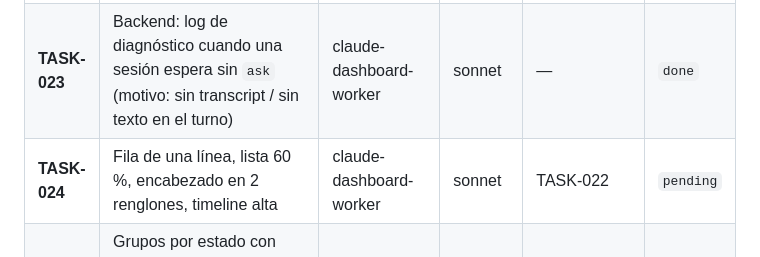
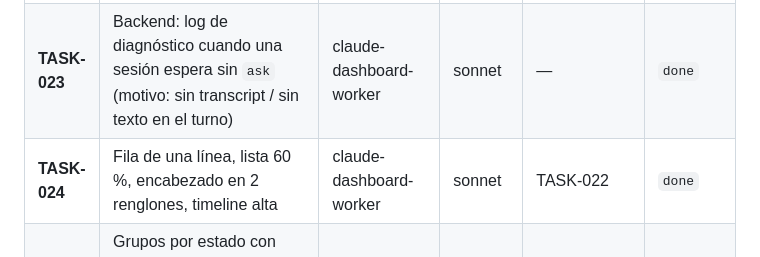
Before and after one commit to snaven10/claude-dashboard, a Markdown page: plans/PLAN-010-lista-compacta/PLAN-010-lista-compacta.md, the part around the change. Rendered like a GitHub page.

Commit message:
docs(plan): cierra TASK-024 de PLAN-010 con mediciones de fila, lista y timeline

```diff
--- a/plans/PLAN-010-lista-compacta/PLAN-010-lista-compacta.md
+++ b/plans/PLAN-010-lista-compacta/PLAN-010-lista-compacta.md
@@ -87,7 +87,7 @@ para medir 25+ filas → TASK-022 crea un fixture de lista con el escenario real
 |------|-----|--------------|--------|------------|--------|
 | **TASK-022** | Fixture de lista (`?fixture=lista`, 43 sesiones sintéticas) + timeline de 20 eventos + medición de partida | claude-dashboard-worker | sonnet | — | `done` |
 | **TASK-023** | Backend: log de diagnóstico cuando una sesión espera sin `ask` (motivo: sin transcript / sin texto en el turno) | claude-dashboard-worker | sonnet | — | `done` |
-| **TASK-024** | Fila de una línea, lista 60 %, encabezado en 2 renglones, timeline alta | claude-dashboard-worker | sonnet | TASK-022 | `pending` |
+| **TASK-024** | Fila de una línea, lista 60 %, encabezado en 2 renglones, timeline alta | claude-dashboard-worker | sonnet | TASK-022 | `done` |
 | **TASK-025** | Grupos por estado con contador; terminadas/abandonadas en el encabezado; la que espera sale de la lista y la bandeja entra en j/k | claude-dashboard-worker | sonnet | TASK-024 | `pending` |
 | **TASK-026** | Colapso "×N" de repetidos + clave de fila única + sección "Copias" en el detalle | claude-dashboard-worker | sonnet | TASK-025 | `pending` |
 | **TASK-027** | Motivo real de espera (`waitView`) en bandeja, detalle y avisos | claude-dashboard-worker | sonnet | TASK-026 (mismo archivo; lógicamente solo TASK-025). TASK-023 confirma §2.1 al cerrar | `pending` |
```
Also changed, not shown: 1 other file.
